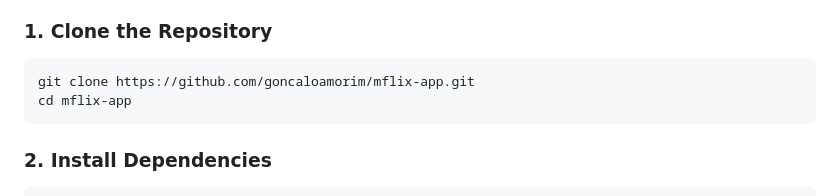
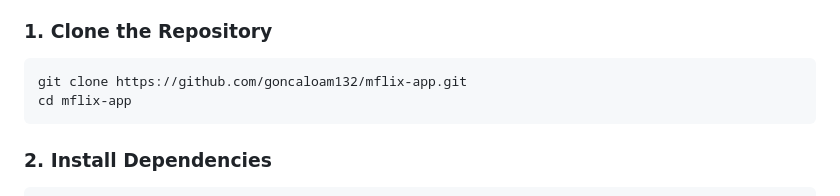
Before and after one commit to goncaloam132/mflix-app, a Markdown page: README.md, the part around the change. Rendered like a GitHub page.

Commit message:
last update

````diff
--- a/README.md
+++ b/README.md
@@ -33,7 +33,7 @@ A modern web application for managing a movie database, built with MongoDB, Netl
 ### 1. Clone the Repository
 
 ```bash
-git clone https://github.com/goncaloamorim/mflix-app.git
+git clone https://github.com/goncaloam132/mflix-app.git
 cd mflix-app
 ```
 
````
